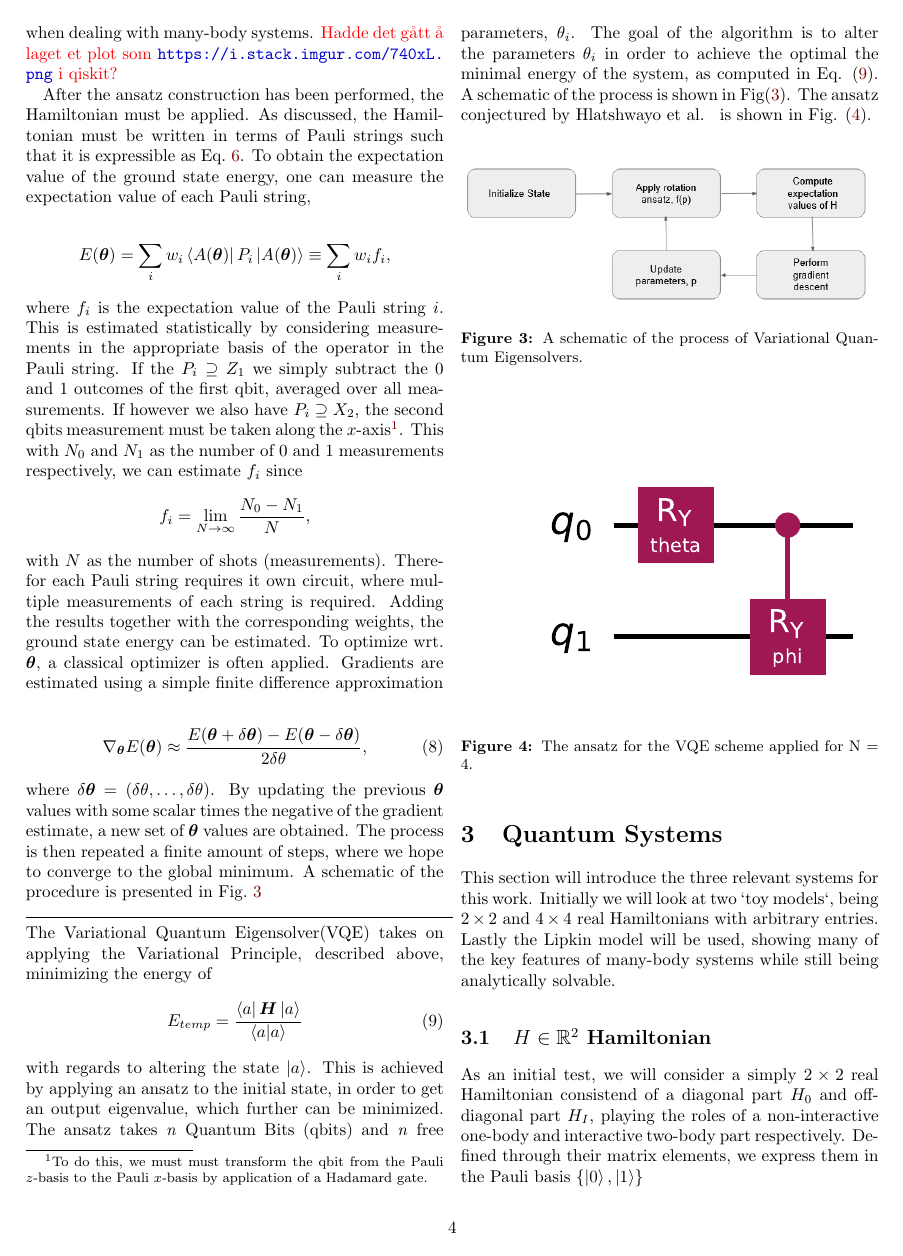
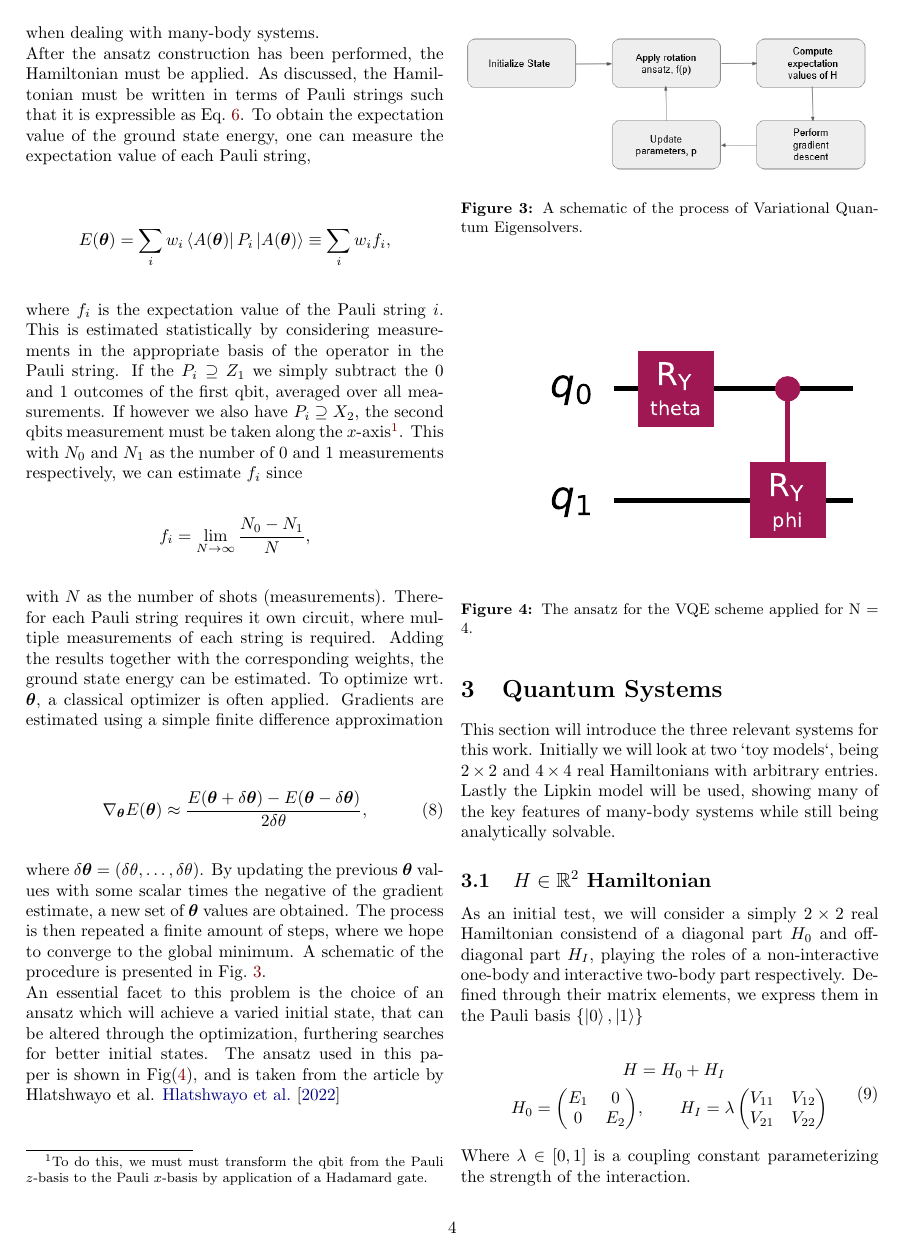
Before and after one commit to hkve/Lipkin-Model-FYS5419, a LaTeX paper (tex/main.tex, which reads tex/sections/quantum_computing.tex): page 4 of 13. Compiled offline with pdfLaTeX.

Commit message:
Merget VM og VQE

```diff
--- a/tex/sections/quantum_computing.tex
+++ b/tex/sections/quantum_computing.tex
@@ -118,8 +119,8 @@ The ansatz is typically chosen to be a parameterized superposition of basis stat
 This is a crucial method in many-body theory, where good estimates of ground state energies are crucial due to the lack of analytical solutions. In contrast to perturbation theory, the VM will not give too small ground state energies, assuming that the ansatz has some overlap with the true ground state. The VM machinery form the basis of the VQE.
 
 \subsubsection{Algorithm}
-We wish to apply the VM to estimate the ground state energy of a Hamiltonian on a quantum computer. To have any flexibility in the ansatz $\ket{A}$, we need to allow for parametrization. The most common approach is the so-called $RY$ ansatz, where we apply chained operations of rotating around the $y$-axis (\cref{eq:theo:bloch_rotations}) by $\boldsymbol{\theta} = (\theta_1,\ldots,\theta_Q)$ of the Bloch sphere and CNOT operations (\cref{eq:theo:CNOT_Hadamard}). Applications of $y$ rotations specifically ensures that our coefficients always remain real, which often is satisfactory when dealing with many-body systems. \comment{Hadde det gått å laget et plot som \url{https://i.stack.imgur.com/740xL.png} i qiskit?}
-
+We wish to apply the VM to estimate the ground state energy of a Hamiltonian on a quantum computer. To have any flexibility in the ansatz $\ket{A}$, we need to allow for parametrization. The most common approach is the so-called $RY$ ansatz, where we apply chained operations of rotating around the $y$-axis (\cref{eq:theo:bloch_rotations}) by $\boldsymbol{\theta} = (\theta_1,\ldots,\theta_Q)$ of the Bloch sphere and CNOT operations (\cref{eq:theo:CNOT_Hadamard}). Applications of $y$ rotations specifically ensures that our coefficients always remain real, which often is satisfactory when dealing with many-body systems.
+\newline
 After the ansatz construction has been performed, the Hamiltonian must be applied. As discussed, the Hamiltonian must be written in terms of Pauli strings such that it is expressible as \cref{eq:theo:pauli_encoding_general}. To obtain the expectation value of the ground state energy, one can measure the expectation value of each Pauli string,
 
 \begin{align*}
@@ -134,14 +135,8 @@ with $N$ as the number of shots (measurements). Therefor each Pauli string requi
 \begin{align}
     \nabla_{\boldsymbol{\theta}} E(\boldsymbol{\theta}) \approx \frac{E(\boldsymbol{\theta} + \delta \boldsymbol{\theta})-E(\boldsymbol{\theta} - \delta \boldsymbol{\theta})}{2\delta \theta} ,
 \end{align}
-where $\delta \boldsymbol{\theta} = (\delta \theta, \ldots, \delta \theta)$. By updating the previous $\boldsymbol{\theta}$ values with some scalar times the negative of the gradient estimate, a new set of $\boldsymbol{\theta}$ values are obtained. The process is then repeated a finite amount of steps, where we hope to converge to the global minimum. A schematic of the procedure is presented in \cref{fig:VQE_scheme}
+where $\delta \boldsymbol{\theta} = (\delta \theta, \ldots, \delta \theta)$. By updating the previous $\boldsymbol{\theta}$ values with some scalar times the negative of the gradient estimate, a new set of $\boldsymbol{\theta}$ values are obtained. The process is then repeated a finite amount of steps, where we hope to converge to the global minimum. A schematic of the procedure is presented in \cref{fig:VQE_scheme}. \newline An essential facet to this problem is the choice of an ansatz which will achieve a varied initial state, that can be altered through the optimization, furthering searches for better initial states. The ansatz used in this paper is shown in Fig(\ref{fig:ansatz}), and is taken from the article by Hlatshwayo et al. \cite{hlatshwayoSimulatingExcitedStates2022}
 
-\noindent\rule{8.8cm}{0.8pt}
-The Variational Quantum Eigensolver(VQE) takes on applying the Variational Principle, described above, minimizing the energy of
-\begin{equation}\label{VQE}
-    E_{temp} = \frac{\bra{a}\boldsymbol{H}\ket{a}}{\braket{a}}
-\end{equation}
-with regards to altering the state $\ket{a}$. This is achieved by applying an ansatz to the initial state, in order to get an output eigenvalue, which further can be minimized. The ansatz takes \textit{n} Quantum Bits (qbits) and \textit{n} free parameters, $\theta_i$. The goal of the algorithm is to alter the parameters $\theta_i$ in order to achieve the optimal the minimal energy of the system, as computed in Eq. (\ref{VQE}). A schematic of the process is shown in Fig(\ref{fig:VQE_scheme}). The ansatz conjectured by Hlatshwayo et al. \cite{} is shown in Fig. (\ref{fig:ansatz}).
 \begin{figure}[H]
     \centering
     \includegraphics[width=\linewidth]{figs/VQE.PNG}
```
Also changed, not shown: tex/sections/quantum_computing.tex (1 more changed lines).
